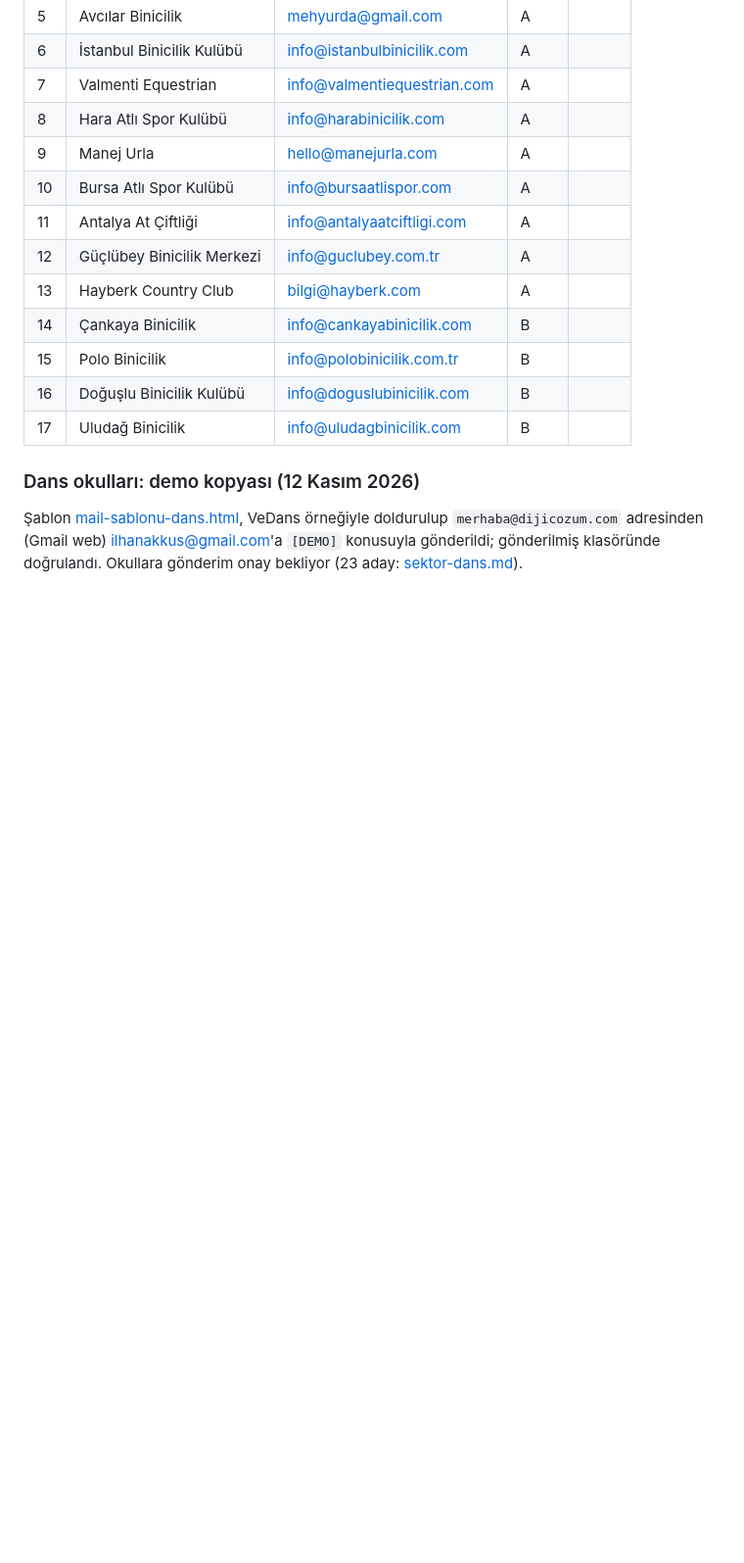
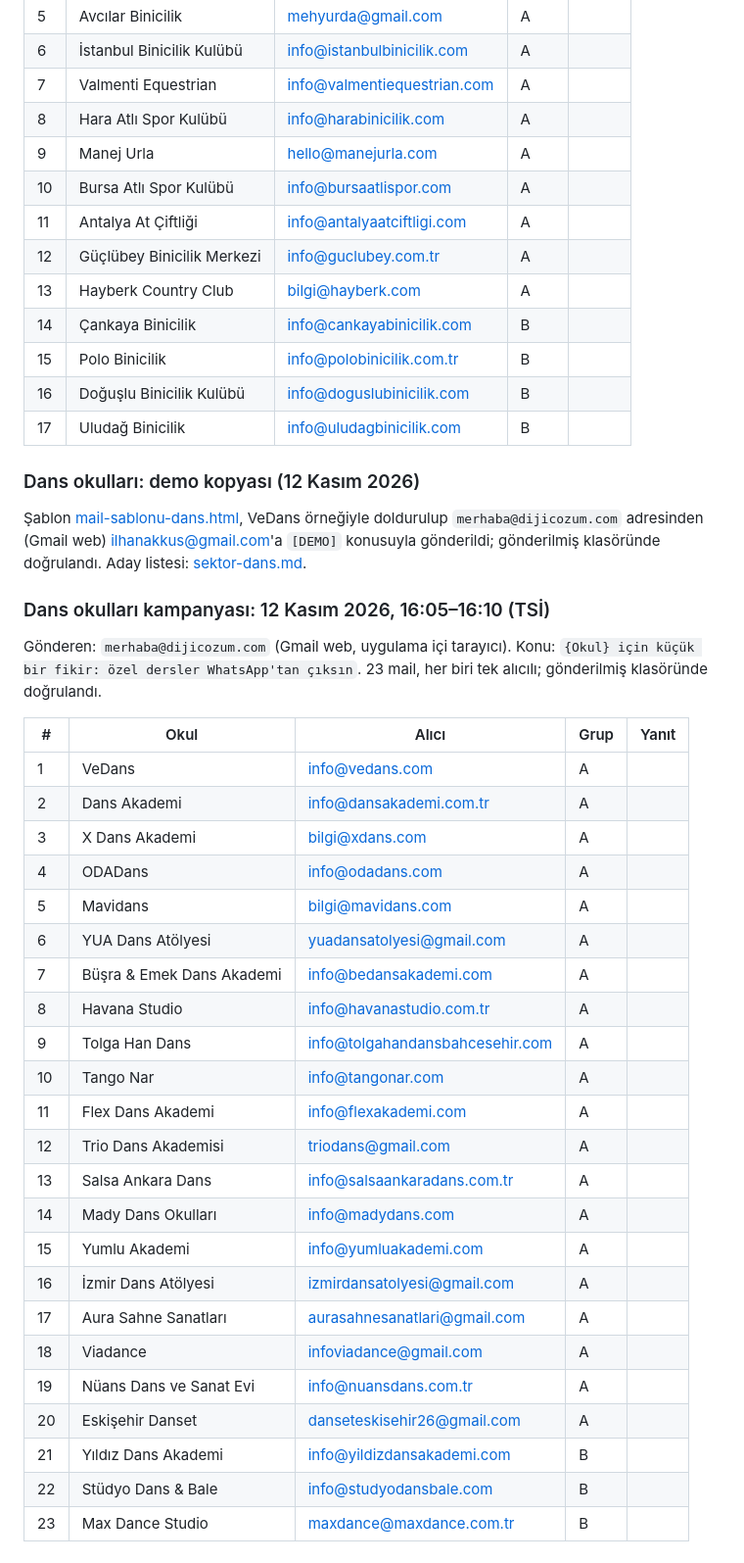
Before and after one commit to ilhanakkus/dijicozum, a Markdown page: notlar/mail-gonderim.md, the part around the change. Shown at 98% size. Drawn GitHub-style; blank space fills up the shorter version.

Commit message:
Gönderim kaydı: dans okulları kampanyası (23 mail)
Co-Authored-By: Claude Opus 5.5 <noreply@anthropic.com>

```diff
--- a/notlar/mail-gonderim.md
+++ b/notlar/mail-gonderim.md
@@ -263,4 +263,34 @@ Gönderen: `merhaba@dijicozum.com` (Gmail web, uygulama içi tarayıcı). Konu:
 
 ### Dans okulları: demo kopyası (12 Kasım 2026)
 
-Şablon [mail-sablonu-dans.html](mail-sablonu-dans.html), VeDans örneğiyle doldurulup `merhaba@dijicozum.com` adresinden (Gmail web) ilhanakkus@gmail.com'a `[DEMO]` konusuyla gönderildi; gönderilmiş klasöründe doğrulandı. Okullara gönderim onay bekliyor (23 aday: [sektor-dans.md](sektor-dans.md)).
+Şablon [mail-sablonu-dans.html](mail-sablonu-dans.html), VeDans örneğiyle doldurulup `merhaba@dijicozum.com` adresinden (Gmail web) ilhanakkus@gmail.com'a `[DEMO]` konusuyla gönderildi; gönderilmiş klasöründe doğrulandı. Aday listesi: [sektor-dans.md](sektor-dans.md).
+
+### Dans okulları kampanyası: 12 Kasım 2026, 16:05–16:10 (TSİ)
+
+Gönderen: `merhaba@dijicozum.com` (Gmail web, uygulama içi tarayıcı). Konu: `{Okul} için küçük bir fikir: özel dersler WhatsApp'tan çıksın`. 23 mail, her biri tek alıcılı; gönderilmiş klasöründe doğrulandı.
+
+| # | Okul | Alıcı | Grup | Yanıt |
+|---|---|---|---|---|
+| 1 | VeDans | info@vedans.com | A | |
+| 2 | Dans Akademi | info@dansakademi.com.tr | A | |
+| 3 | X Dans Akademi | bilgi@xdans.com | A | |
+| 4 | ODADans | info@odadans.com | A | |
+| 5 | Mavidans | bilgi@mavidans.com | A | |
+| 6 | YUA Dans Atölyesi | yuadansatolyesi@gmail.com | A | |
+| 7 | Büşra & Emek Dans Akademi | info@bedansakademi.com | A | |
+| 8 | Havana Studio | info@havanastudio.com.tr | A | |
+| 9 | Tolga Han Dans | info@tolgahandansbahcesehir.com | A | |
+| 10 | Tango Nar | info@tangonar.com | A | |
+| 11 | Flex Dans Akademi | info@flexakademi.com | A | |
+| 12 | Trio Dans Akademisi | triodans@gmail.com | A | |
+| 13 | Salsa Ankara Dans | info@salsaankaradans.com.tr | A | |
+| 14 | Mady Dans Okulları | info@madydans.com | A | |
+| 15 | Yumlu Akademi | info@yumluakademi.com | A | |
+| 16 | İzmir Dans Atölyesi | izmirdansatolyesi@gmail.com | A | |
+| 17 | Aura Sahne Sanatları | aurasahnesanatlari@gmail.com | A | |
+| 18 | Viadance | infoviadance@gmail.com | A | |
+| 19 | Nüans Dans ve Sanat Evi | info@nuansdans.com.tr | A | |
+| 20 | Eskişehir Danset | danseteskisehir26@gmail.com | A | |
+| 21 | Yıldız Dans Akademi | info@yildizdansakademi.com | B | |
+| 22 | Stüdyo Dans & Bale | info@studyodansbale.com | B | |
+| 23 | Max Dance Studio | maxdance@maxdance.com.tr | B | |
```
